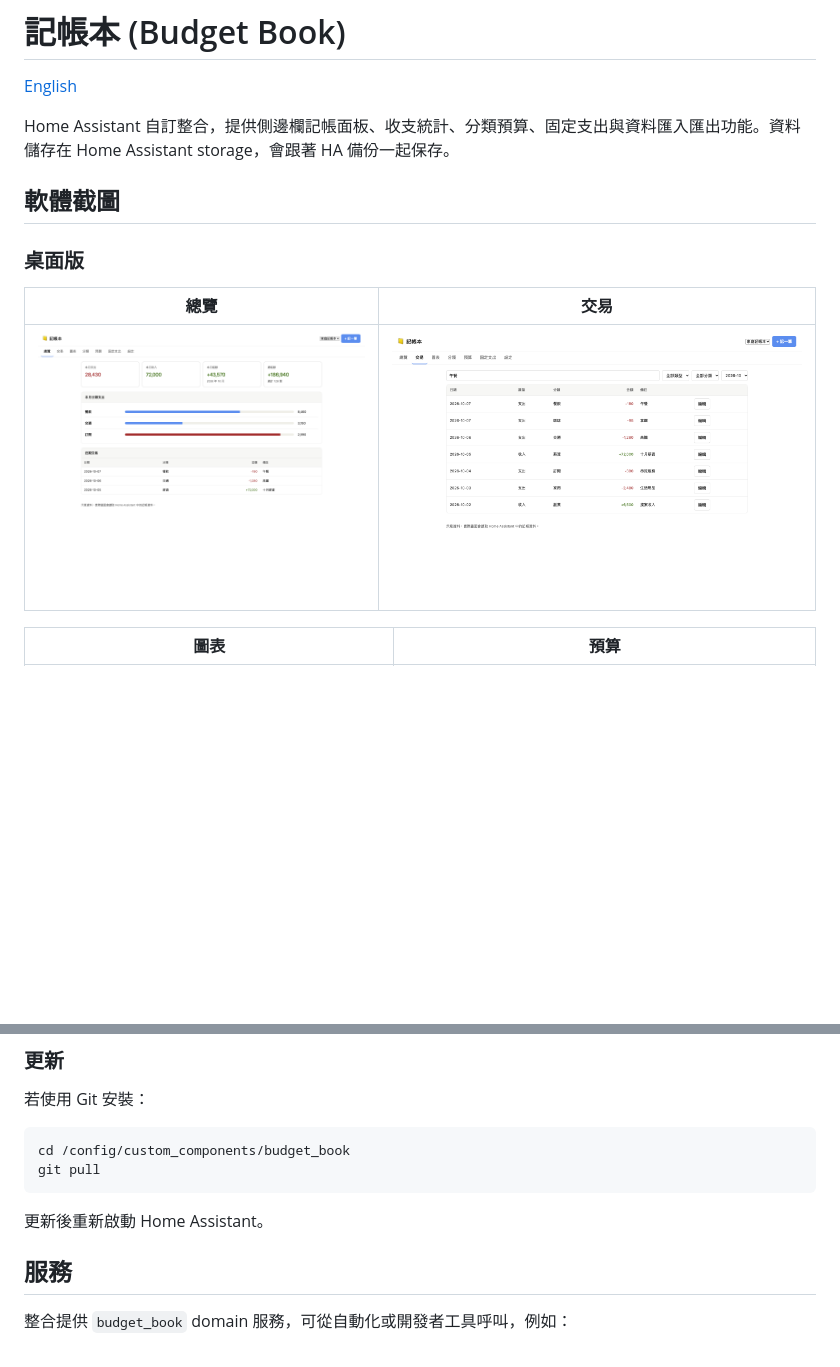
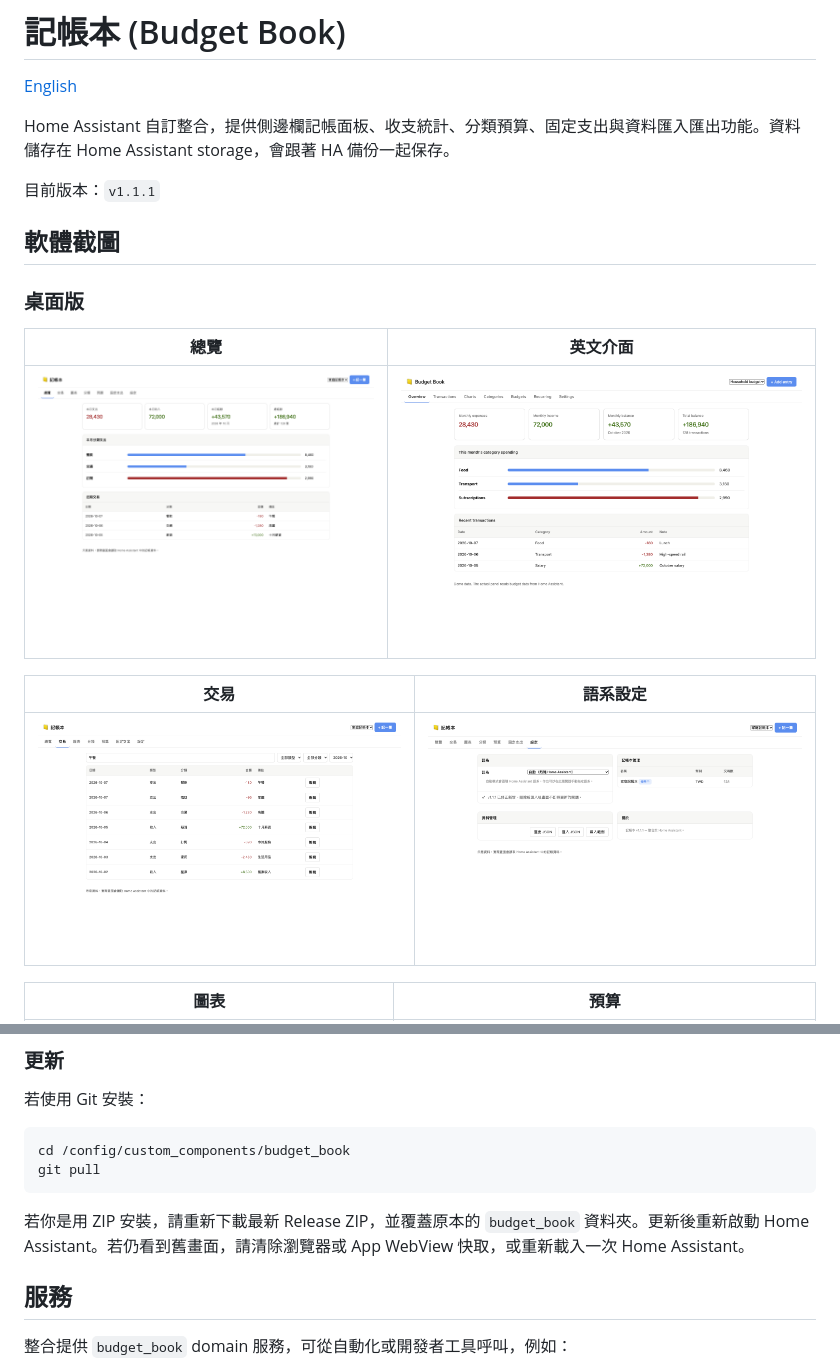
Before and after one commit to Im-Tim-mI/Home-Assistant_Budget-Book, a Markdown page: README.zh-TW.md, 2 parts joined by grey strips. Rendered like a GitHub page; pictures changed too: docs/images/screenshot-overview-en.png (added), docs/images/screenshot-settings-language.png (added); blank space fills up the shorter version.

````diff
--- a/README.zh-TW.md
+++ b/README.zh-TW.md
@@ -4,13 +4,19 @@
 
 Home Assistant 自訂整合，提供側邊欄記帳面板、收支統計、分類預算、固定支出與資料匯入匯出功能。資料儲存在 Home Assistant storage，會跟著 HA 備份一起保存。
 
+目前版本：`v1.1.1`
+
 ## 軟體截圖
 
 ### 桌面版
 
-| 總覽 | 交易 |
+| 總覽 | 英文介面 |
 | --- | --- |
-| ![總覽畫面](docs/images/screenshot-overview.png) | ![交易畫面](docs/images/screenshot-transactions.png) |
+| ![總覽畫面](docs/images/screenshot-overview.png) | ![英文總覽畫面](docs/images/screenshot-overview-en.png) |
+
+| 交易 | 語系設定 |
+| --- | --- |
+| ![交易畫面](docs/images/screenshot-transactions.png) | ![語系設定畫面](docs/images/screenshot-settings-language.png) |
 
 | 圖表 | 預算 |
 | --- | --- |
@@ -73,7 +98,7 @@ cd /config/custom_components/budget_book
 git pull
 ```
 
-更新後重新啟動 Home Assistant。
+若你是用 ZIP 安裝，請重新下載最新 Release ZIP，並覆蓋原本的 `budget_book` 資料夾。更新後重新啟動 Home Assistant。若仍看到舊畫面，請清除瀏覽器或 App WebView 快取，或重新載入一次 Home Assistant。
 
 ## 服務
 
````
Also changed, not shown: other parts of README.zh-TW.md (+19 -0 lines), README.md (+28 -3 lines).
